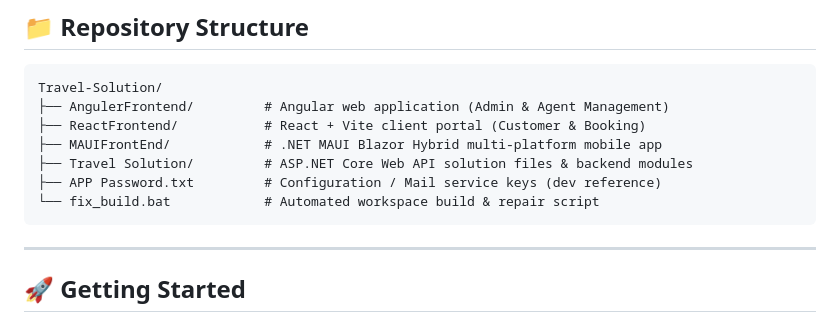
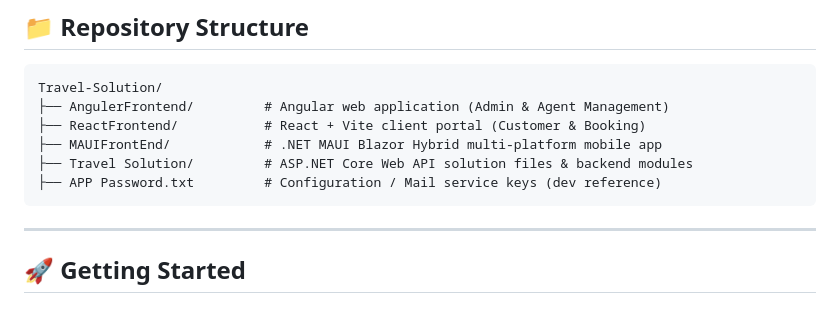
Before and after one commit to IH-KHAN/Travel-Solution, a Markdown page: README.md, the part around the change. Rendered like a GitHub page.

Commit message:
Remove fix_build.bat from README structure
Removed reference to fix_build.bat from README.

````diff
--- a/README.md
+++ b/README.md
@@ -70,7 +70,6 @@ Travel-Solution/
 ├── MAUIFrontEnd/            # .NET MAUI Blazor Hybrid multi-platform mobile app
 ├── Travel Solution/         # ASP.NET Core Web API solution files & backend modules
 ├── APP Password.txt         # Configuration / Mail service keys (dev reference)
-└── fix_build.bat            # Automated workspace build & repair script
 ```
 
 ---
````
